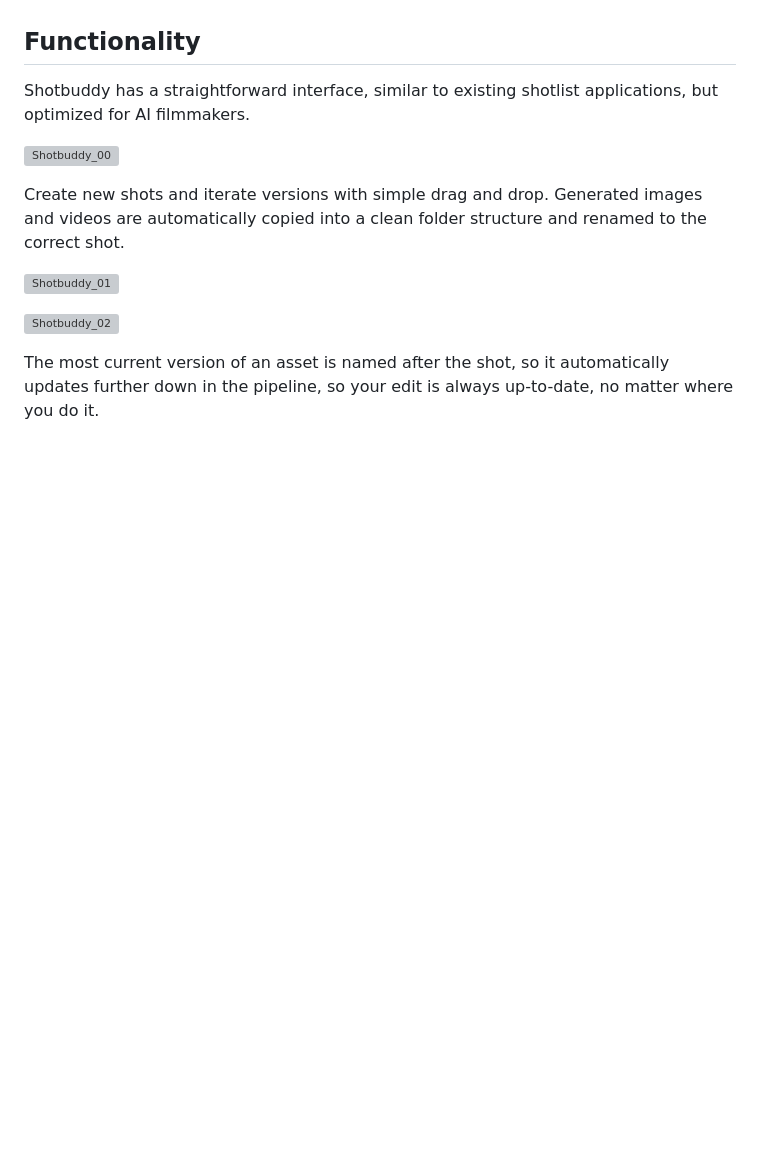
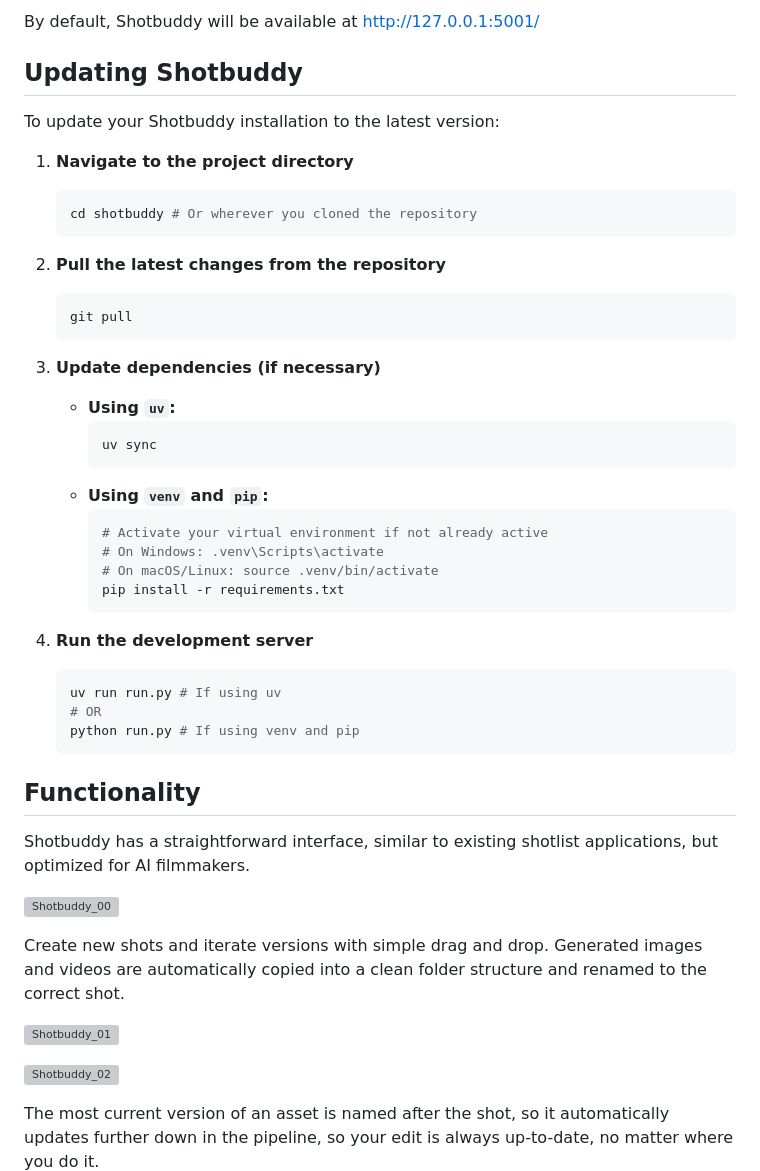
Before and after one commit to taruma/shotbuddy, a Markdown page: README.md, the part around the change printed below. Drawn GitHub-style; blank space fills up the shorter version; grey boxes are pictures that could not be loaded.

````diff
--- a/README.md
+++ b/README.md
@@ -58,3 +105,42 @@ Using uv
+By default, Shotbuddy will be available at http://127.0.0.1:5001/
+
+## Updating Shotbuddy
+
+To update your Shotbuddy installation to the latest version:
+
+1.  **Navigate to the project directory**
+
+    ```bash
+    cd shotbuddy # Or wherever you cloned the repository
+    ```
+
+2.  **Pull the latest changes from the repository**
+
+    ```bash
+    git pull
+    ```
+
+3.  **Update dependencies (if necessary)**
+
+    *   **Using `uv`:**
+        ```bash
+        uv sync
+        ```
+    *   **Using `venv` and `pip`:**
+        ```bash
+        # Activate your virtual environment if not already active
+        # On Windows: .venv\Scripts\activate
+        # On macOS/Linux: source .venv/bin/activate
+        pip install -r requirements.txt
+        ```
+
+4.  **Run the development server**
+
+    ```bash
+    uv run run.py # If using uv
+    # OR
+    python run.py # If using venv and pip
+    ```
 
 ## Functionality
 Shotbuddy has a straightforward interface, similar to existing shotlist applications, but optimized for AI filmmakers.
````
Also changed, not shown: other parts of README.md (+67 -20 lines).
